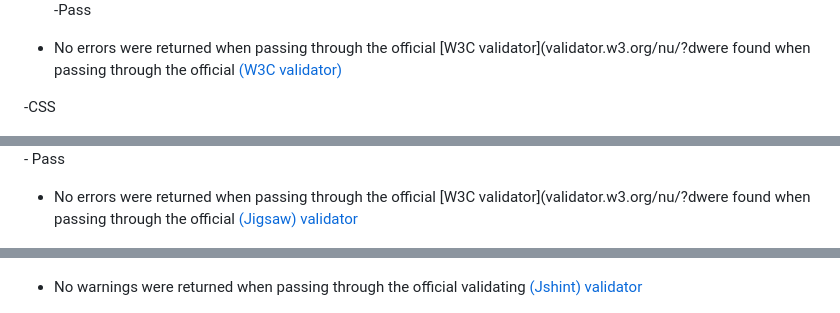
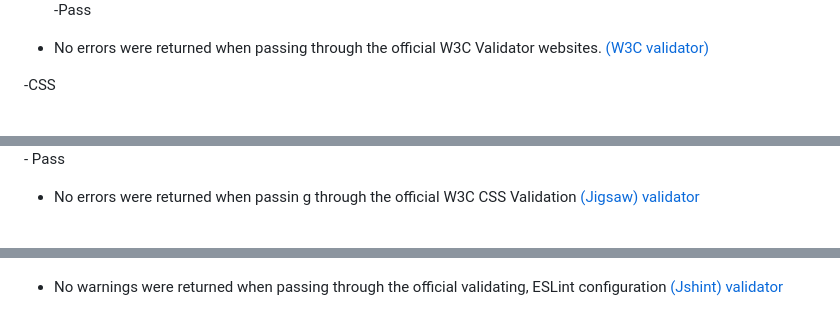
Before and after one commit to SamAkinbile/KIDS-MATH, a Markdown page: README.md, 3 parts joined by grey strips. Drawn GitHub-style.

```diff
--- a/README.md
+++ b/README.md
@@ -71,20 +71,19 @@ __JavaScript__-The logic behind adding, subtract, and multiply.\
 - HTML
 ![alt text](assets/media/w3schtml.jpeg)-Pass
 
-- No errors were returned when passing through the official [W3C validator](validator.w3.org/nu/?dwere found when passing through the official              [(W3C validator)](https://validator.w3.org/nu/#textarea)
-
+- No errors were returned when passing through the official W3C Validator websites. [(W3C validator)](https://validator.w3.org/nu/#textarea)
 
 -CSS
 
 ![alt text](assets/media/cssvalidate.jpeg) - Pass
 
 
-- No errors were returned when passing through the official [W3C validator](validator.w3.org/nu/?dwere found when passing through the official [(Jigsaw) validator](https://jigsaw.w3.org/css-validator/validator)
+- No errors were returned when passin g through the official W3C CSS Validation [(Jigsaw) validator](https://jigsaw.w3.org/css-validator/validator)
 
 
 ![alt text](assets/media/jshint.jpeg) - Pass
 
-- No warnings were returned when passing through the official validating  [(Jshint) validator](https://jshint.com/)
+- No warnings were returned when passing through the official validating,  ESLint configuration  [(Jshint) validator](https://jshint.com/)
 
 
 ![alt text](assets/media/jshint.jpeg) - Pass
```
Also changed, not shown: other parts of README.md (+8 -8 lines).
